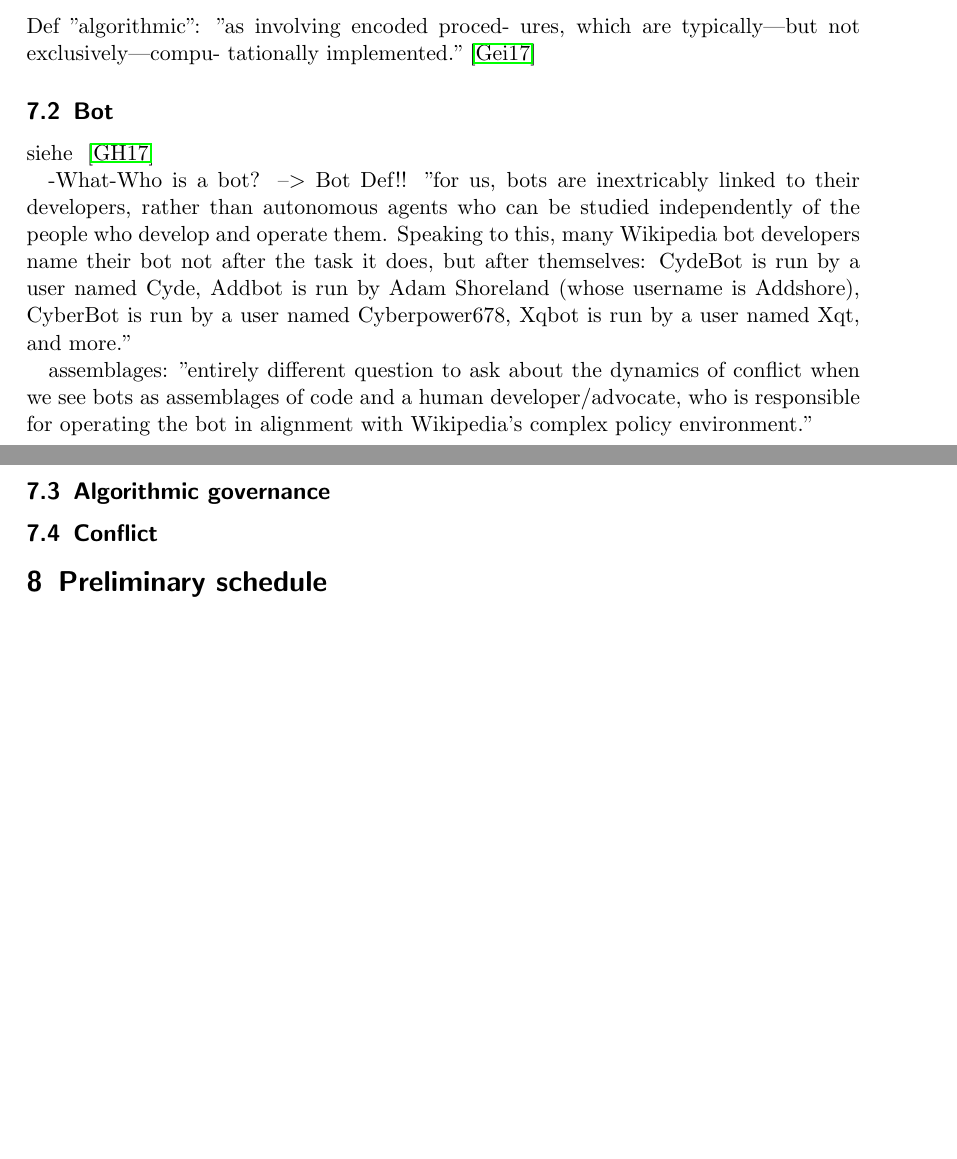
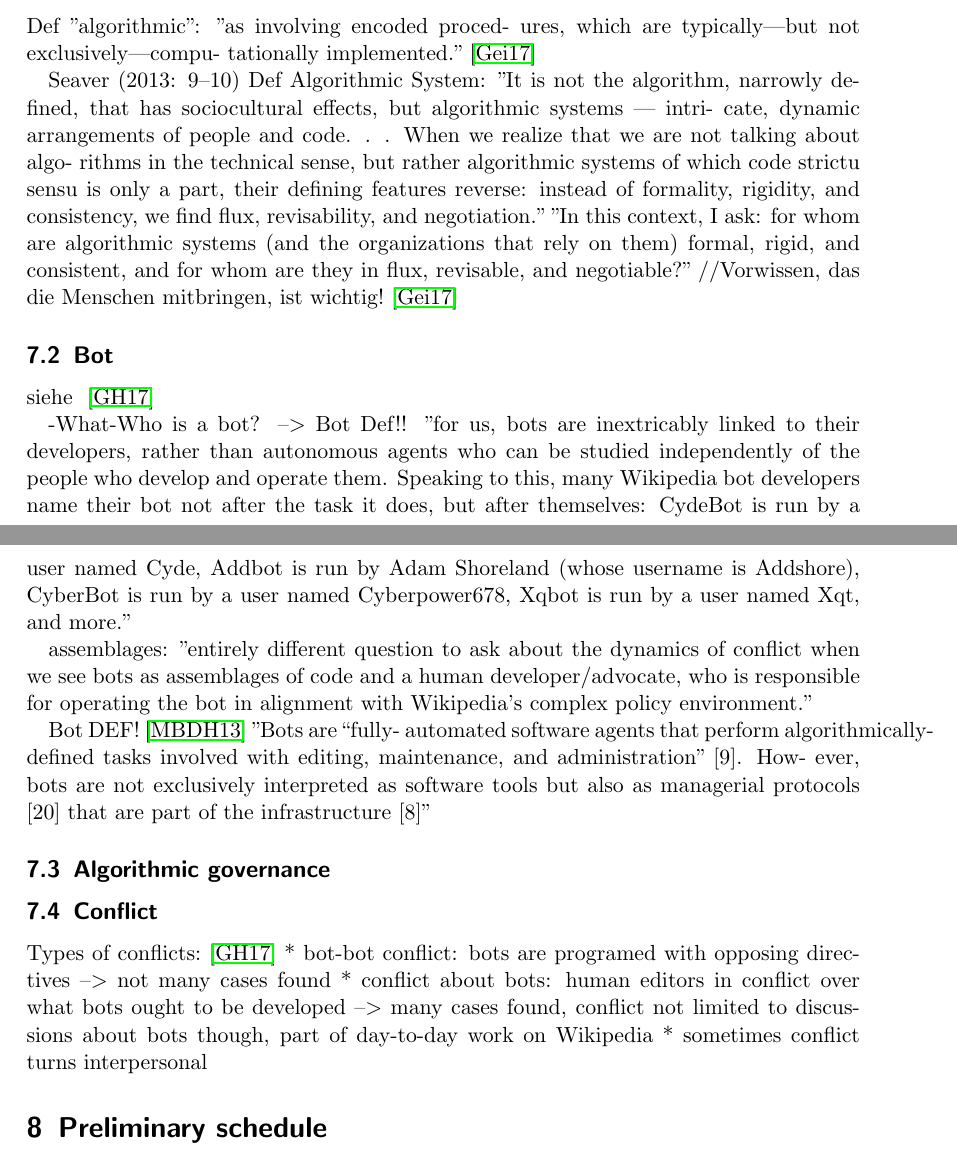
Before and after one commit to lusy/wikibots, a LaTeX document (expose_ma/expose_ma.tex): two parts of pages 8 and 9 of 10 before the commit and two parts of pages 8 and 9 of 11 after it, joined at a grey line, cut so that both start at the same text, the shorter picture padded with empty space. Compiled offline with pdfLaTeX.

Commit message:
Assemble notes on definitions

```diff
--- a/expose_ma/expose_ma.tex
+++ b/expose_ma/expose_ma.tex
@@ -346,6 +346,21 @@ ures, which are typically—but not exclusively—compu-
 tationally implemented."~\cite{Geiger2017}
 % algorithm -- was ist der Unterschied zwischen Bot und Algorithmus
 
+Seaver (2013: 9–10) Def Algorithmic System:
+"It is not the algorithm, narrowly defined, that has
+sociocultural effects, but algorithmic systems — intri-
+cate, dynamic arrangements of people and code. . .
+When we realize that we are not talking about algo-
+rithms in the technical sense, but rather algorithmic
+systems of which code strictu sensu is only a part,
+their defining features reverse: instead of formality,
+rigidity, and consistency, we find flux, revisability,
+and negotiation."
+"In this context, I ask: for whom are algorithmic systems
+(and the organizations that rely on them) formal, rigid,
+and consistent, and for whom are they in flux, revisable,
+and negotiable?" //Vorwissen, das die Menschen mitbringen, ist wichtig!~\cite{Geiger2017}
+
 \subsection{Bot}
 siehe ~\cite{GeiHal2017}
 
@@ -361,9 +376,19 @@ assemblages:
 when we see bots as assemblages of code and a human developer/advocate, who is responsible for
 operating the bot in alignment with Wikipedia’s complex policy environment."
 
+Bot DEF!~\cite{MueDoHer2013}
+"Bots are “fully-
+automated software agents that perform algorithmically-defined tasks
+involved with editing, maintenance, and administration” [9]. How-
+ever, bots are not exclusively interpreted as software tools but also
+as managerial protocols [20] that are part of the infrastructure [8]"
 \subsection{Algorithmic governance}
 
 \subsection{Conflict}
+Types of conflicts:~\cite{GeiHal2017}
+* bot-bot conflict: bots are programed with opposing directives --> not many cases found
+* conflict about bots: human editors in conflict over what bots ought to be developed --> many cases found, conflict not limited to discussions about bots though, part of day-to-day work on Wikipedia
+* sometimes conflict turns interpersonal
 
 \section{Preliminary schedule}
 %\noindent  \emph{Wie ist der generelle Zeitplan der Arbeit? }
```
